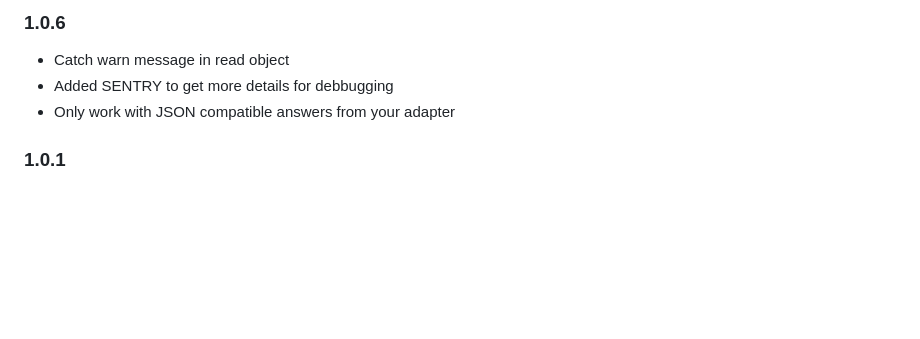
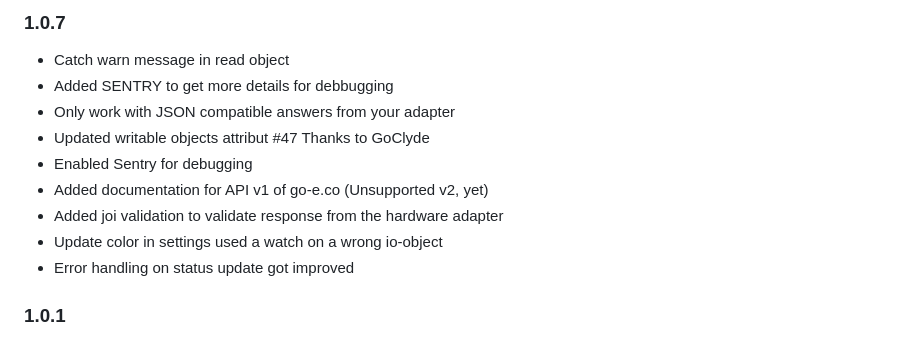
Before and after one commit to MK-2001/ioBroker.go-e, a Markdown page: docs/CHANGELOG.md, the part around the change. GitHub-like rendering; blank space fills up the shorter version.

```diff
--- a/docs/CHANGELOG.md
+++ b/docs/CHANGELOG.md
@@ -1,7 +1,13 @@
-### 1.0.6
+### 1.0.7
 * Catch warn message in read object
 * Added SENTRY to get more details for debbugging
 * Only work with JSON compatible answers from your adapter
+* Updated writable objects attribut #47 Thanks to GoClyde
+* Enabled Sentry for debugging
+* Added documentation for API v1 of go-e.co (Unsupported v2, yet)
+* Added joi validation to validate response from the hardware adapter
+* Update color in settings used a watch on a wrong io-object
+* Error handling on status update got improved
 
 ### 1.0.1
 * Error in adjustAmpLevelInWatts function
```
Also changed, not shown: README.md (+9 -0 lines), docs/active_v1.jpg (added), 4 other files.
